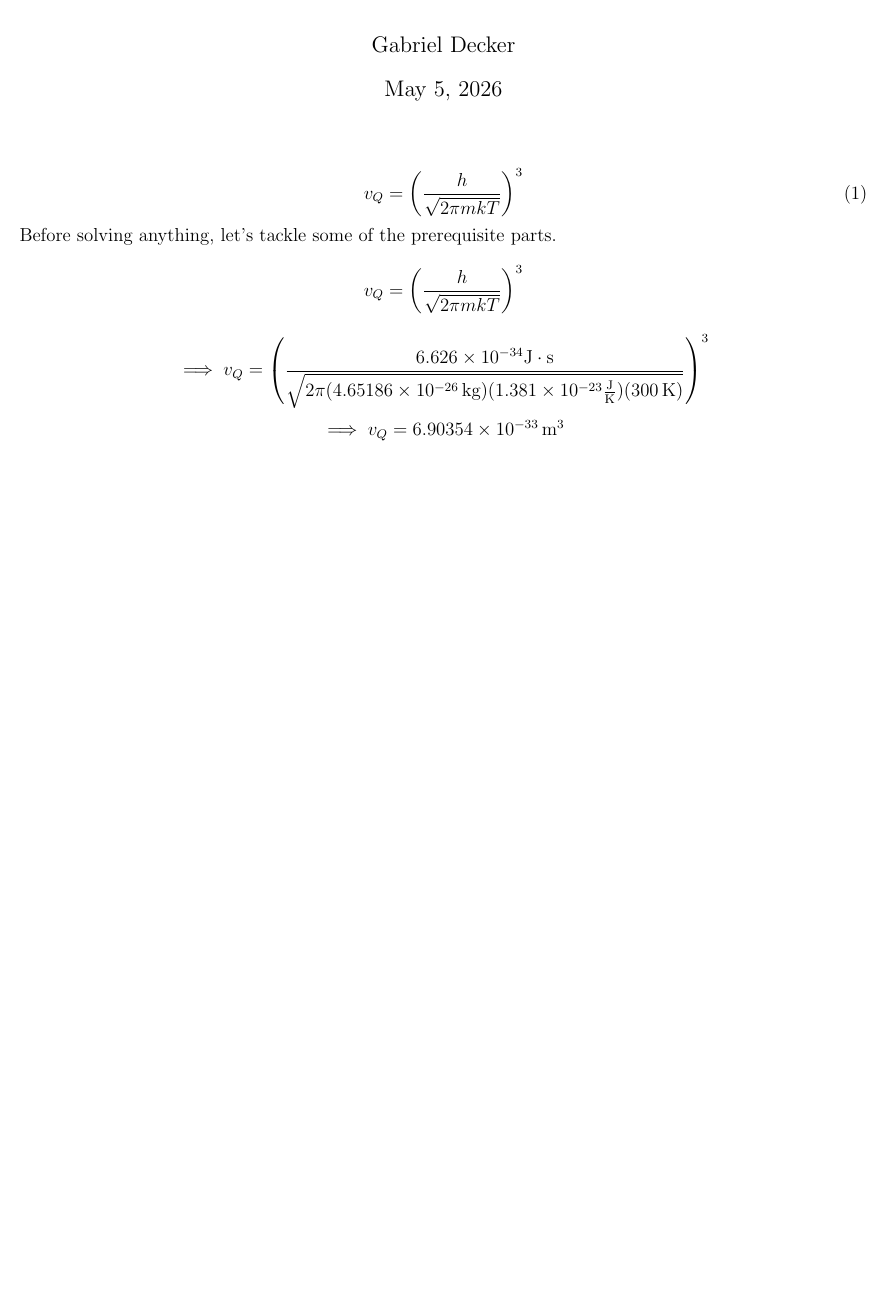
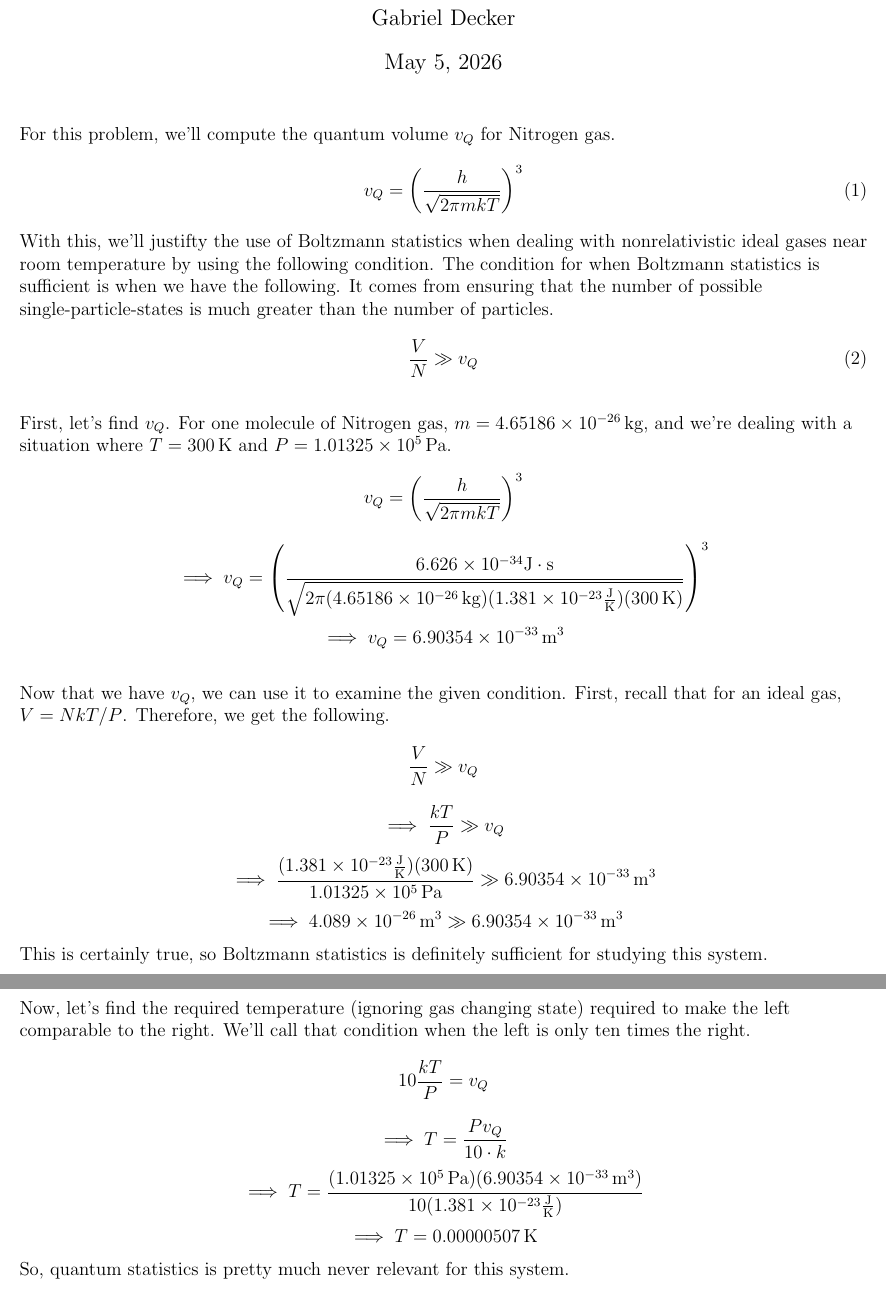
Before and after one commit to pkmnabcd/various_physics_problems, a LaTeX document (thermal_physics/ch7/prob_09/prob_09.tex): part of the page before the commit and two parts of pages 1 and 2 of 2 after it, the two joined at a grey line, cut so that both start at the same text, the shorter picture padded with empty space. Compiled offline with pdfLaTeX.

Commit message:
Finishedc problem 7.9

```diff
--- a/thermal_physics/ch7/prob_09/prob_09.tex
+++ b/thermal_physics/ch7/prob_09/prob_09.tex
@@ -52,15 +52,39 @@
 \maketitle
 \begin{flushleft}
 
-
+For this problem, we'll compute the quantum volume $v_Q$ for Nitrogen gas.
 \begin{equation}
     v_Q=\left(\frac{h}{\sqrt{2\pi mkT}}\right)^3
 \end{equation}
+With this, we'll justifty the use of Boltzmann statistics when dealing with nonrelativistic ideal gases near room temperature by using the following condition.
+The condition for when Boltzmann statistics is sufficient is when we have the following.
+It comes from ensuring that the number of possible single-particle-states is much greater than the number of particles.
+\begin{equation}
+    \frac{V}{N}\gg v_Q
+\end{equation}\\~\\
 
-Before solving anything, let's tackle some of the prerequisite parts.
+First, let's find $v_Q$.
+For one molecule of Nitrogen gas, $m=4.65186\times10^{-26}\,\text{kg}$, and we're dealing with a situation where $T=300\,\text{K}$ and $P=\atmP$.
 $$v_Q=\left(\frac{h}{\sqrt{2\pi mkT}}\right)^3$$
 $$\implies v_Q=\left(\frac{\planckConst}{\sqrt{2\pi(4.65186\times10^{-26}\,\text{kg})(\boltzmannConstK)(300\,\text{K})}}\right)^3$$
-$$\implies v_Q=6.90354\times10^{-33}\,\text{m}^3$$
+$$\implies v_Q=6.90354\times10^{-33}\,\text{m}^3$$\\~\\
+
+Now that we have $v_Q$, we can use it to examine the given condition.
+First, recall that for an ideal gas, $V=NkT/P$.
+Therefore, we get the following.
+$$\frac{V}{N}\gg v_Q$$
+$$\implies\frac{kT}{P}\gg v_Q$$
+$$\implies\frac{(\boltzmannConstK)(300\,\text{K})}{\atmP}\gg 6.90354\times10^{-33}\,\text{m}^3$$
+$$\implies4.089\times10^{-26}\,\text{m}^3\gg 6.90354\times10^{-33}\,\text{m}^3$$
+This is certainly true, so Boltzmann statistics is definitely sufficient for studying this system.\\~\\
+
+Now, let's find the required temperature (ignoring gas changing state) required to make the left comparable to the right.
+We'll call that condition when the left is only ten times the right.
+$$10\frac{kT}{P}=v_Q$$
+$$\implies T=\frac{Pv_Q}{10\cdot k}$$
+$$\implies T=\frac{(\atmP)(6.90354\times10^{-33}\,\text{m}^3)}{10(\boltzmannConstK)}$$
+$$\implies T=0.00000507\,\text{K}$$
+So, quantum statistics is pretty much never relevant for this system.
 
 
 
```
